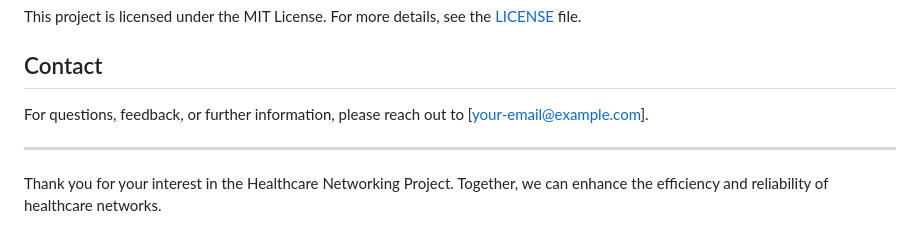
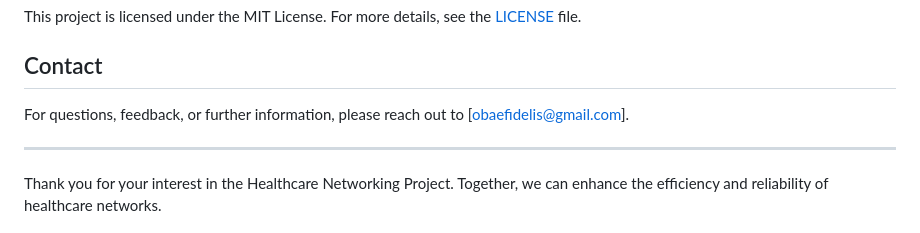
Before and after one commit to Obae3/Obae3, a Markdown page: README.md, the part around one of its changes. GitHub-like rendering.

```diff
--- a/README.md
+++ b/README.md
@@ -101,7 +101,7 @@ We welcome contributions from the community! If you have ideas, suggestions, or
 This project is licensed under the MIT License. For more details, see the [LICENSE](LICENSE) file.
 
 ## Contact
-For questions, feedback, or further information, please reach out to [your-email@example.com].
+For questions, feedback, or further information, please reach out to [obaefidelis@gmail.com].
 
 ---
 
```
Also changed, not shown: other parts of README.md (+1 -1 lines).
